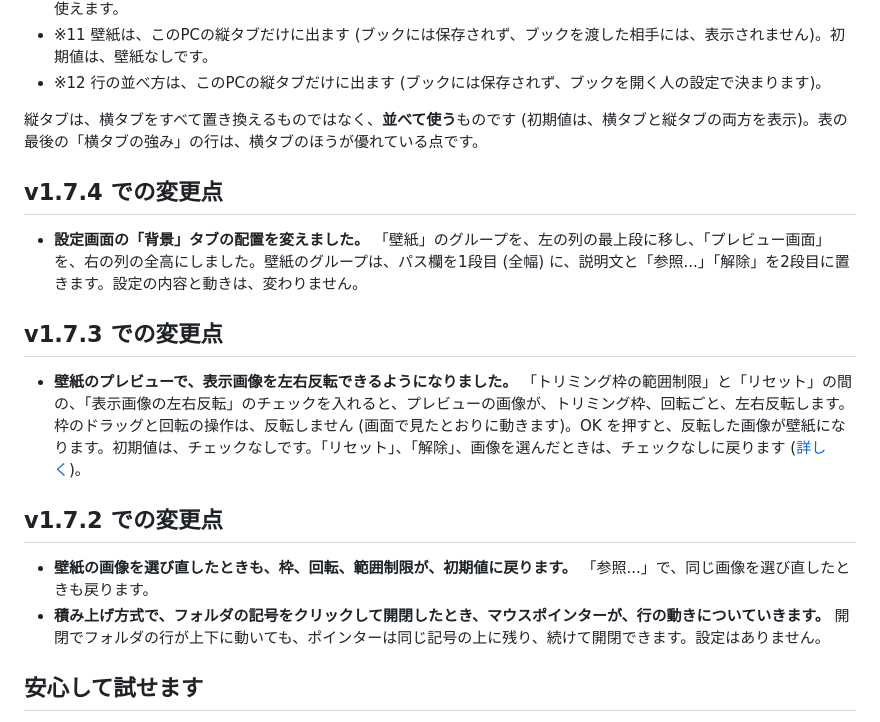
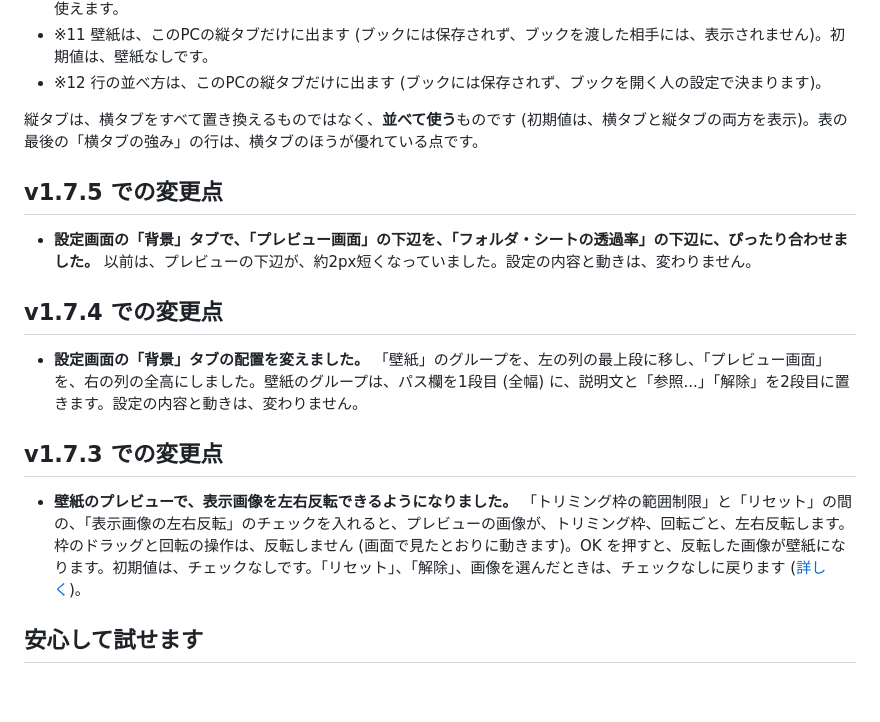
Before and after one commit to nk-taka623/VerticalSheetTabs, a Markdown page: README.md, the part around the change. GitHub-like rendering; blank space fills up the shorter version.

Commit message:
v1.7.5: バージョンを上げる (README の変更点、設定画面の画像、図)
Co-Authored-By: Claude Sonnet 5.5 <noreply@anthropic.com>

```diff
--- a/README.md
+++ b/README.md
@@ -110,6 +110,10 @@ Excelの横タブにある操作は、縦タブでも、そのまま使えます
 
 縦タブは、横タブをすべて置き換えるものではなく、**並べて使う**ものです (初期値は、横タブと縦タブの両方を表示)。表の最後の「横タブの強み」の行は、横タブのほうが優れている点です。
 
+## v1.7.5 での変更点
+
+- **設定画面の「背景」タブで、「プレビュー画面」の下辺を、「フォルダ・シートの透過率」の下辺に、ぴったり合わせました。** 以前は、プレビューの下辺が、約2px短くなっていました。設定の内容と動きは、変わりません。
+
 ## v1.7.4 での変更点
 
 - **設定画面の「背景」タブの配置を変えました。** 「壁紙」のグループを、左の列の最上段に移し、「プレビュー画面」を、右の列の全高にしました。壁紙のグループは、パス欄を1段目 (全幅) に、説明文と「参照...」「解除」を2段目に置きます。設定の内容と動きは、変わりません。
@@ -117,11 +121,6 @@ Excelの横タブにある操作は、縦タブでも、そのまま使えます
 ## v1.7.3 での変更点
 
 - **壁紙のプレビューで、表示画像を左右反転できるようになりました。** 「トリミング枠の範囲制限」と「リセット」の間の、「表示画像の左右反転」のチェックを入れると、プレビューの画像が、トリミング枠、回転ごと、左右反転します。枠のドラッグと回転の操作は、反転しません (画面で見たとおりに動きます)。OK を押すと、反転した画像が壁紙になります。初期値は、チェックなしです。「リセット」、「解除」、画像を選んだときは、チェックなしに戻ります ([詳しく](#111-縦タブの背景に壁紙を貼る))。
-
-## v1.7.2 での変更点
-
-- **壁紙の画像を選び直したときも、枠、回転、範囲制限が、初期値に戻ります。** 「参照...」で、同じ画像を選び直したときも戻ります。
-- **積み上げ方式で、フォルダの記号をクリックして開閉したとき、マウスポインターが、行の動きについていきます。** 開閉でフォルダの行が上下に動いても、ポインターは同じ記号の上に残り、続けて開閉できます。設定はありません。
 
 ## 安心して試せます
 
```
Also changed, not shown: Agents.md (+3 -3 lines), DEVELOPMENT.md (+1 -1 lines), docs/images/settings_full.png, 12 other files.
